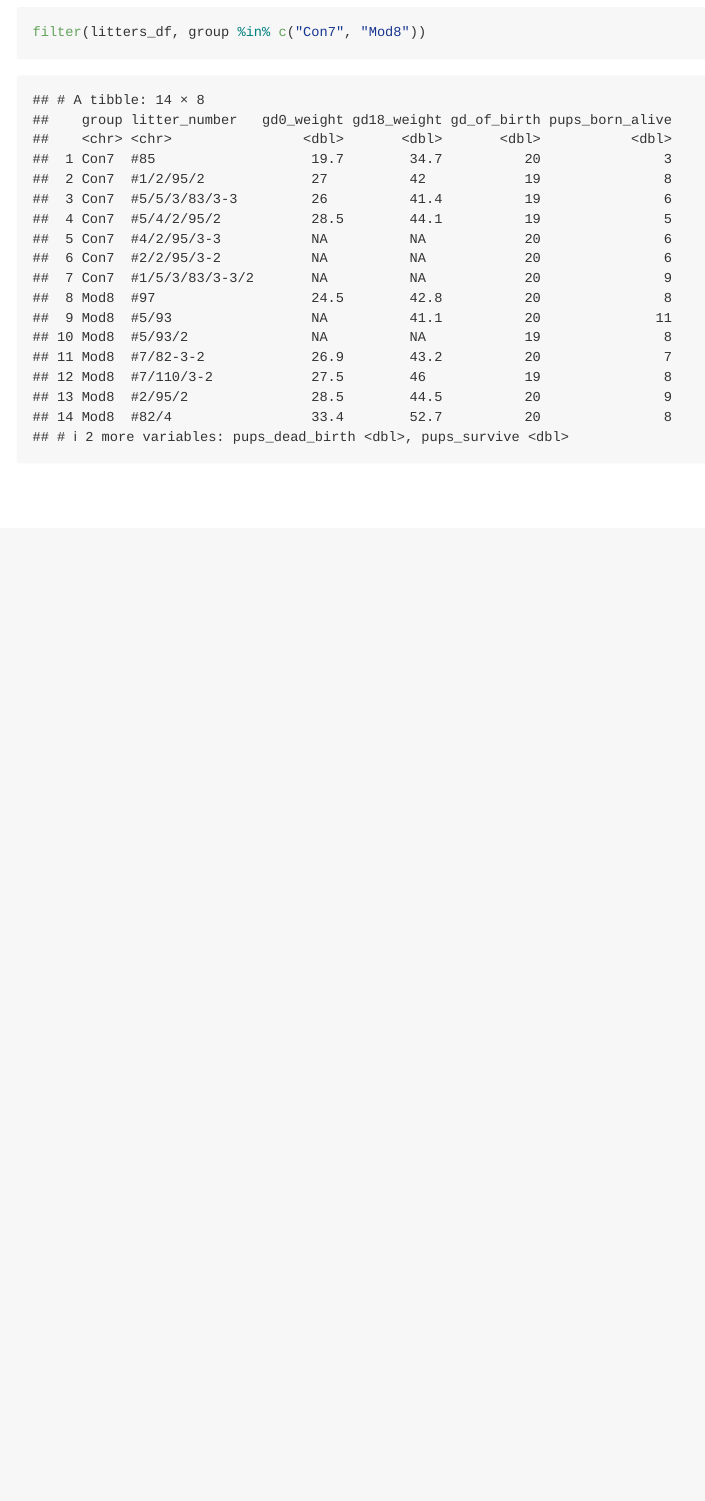
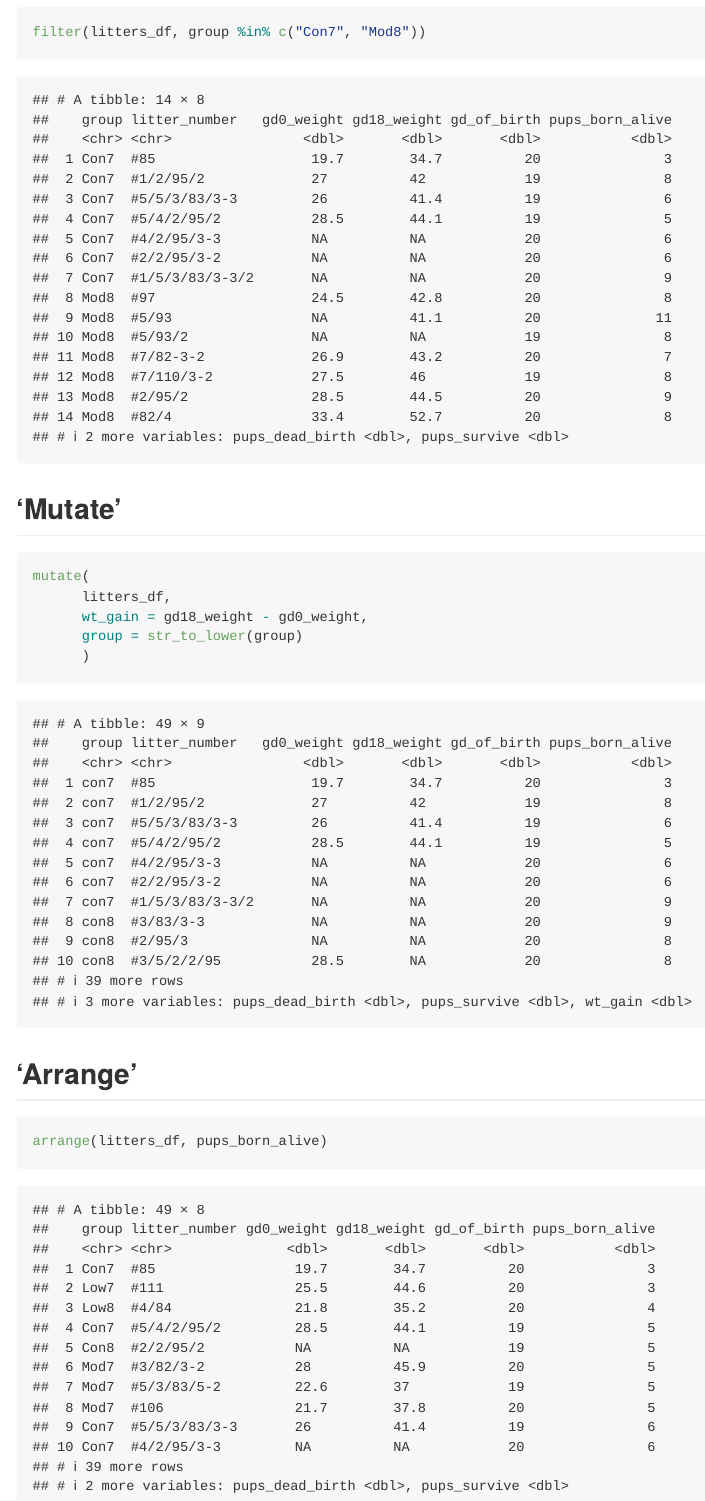
Before and after one commit to MeganMarziali/data_wrangling_1, an R Markdown document (data_manipulation.Rmd): the page in a window 1100 px wide, from 5210 px down. Rendered offline with R 4.5, knitr and Pandoc, with nearby package versions; column names are cleaned by a stand-in for the janitor package.

Commit message:
arrange and filter

````diff
--- a/data_manipulation.Rmd
+++ b/data_manipulation.Rmd
@@ -67,3 +67,19 @@ filter(litters_df, gd_of_birth != 20)
 ```{r}
 filter(litters_df, group %in% c("Con7", "Mod8"))
 ```
+
+## 'Mutate'
+
+```{r}
+mutate(
+      litters_df,
+      wt_gain = gd18_weight - gd0_weight,
+      group = str_to_lower(group)
+      )
+```
+
+## 'Arrange'
+
+```{r}
+arrange(litters_df, pups_born_alive)
+```
````
Also changed, not shown: data_manipulation.md.
